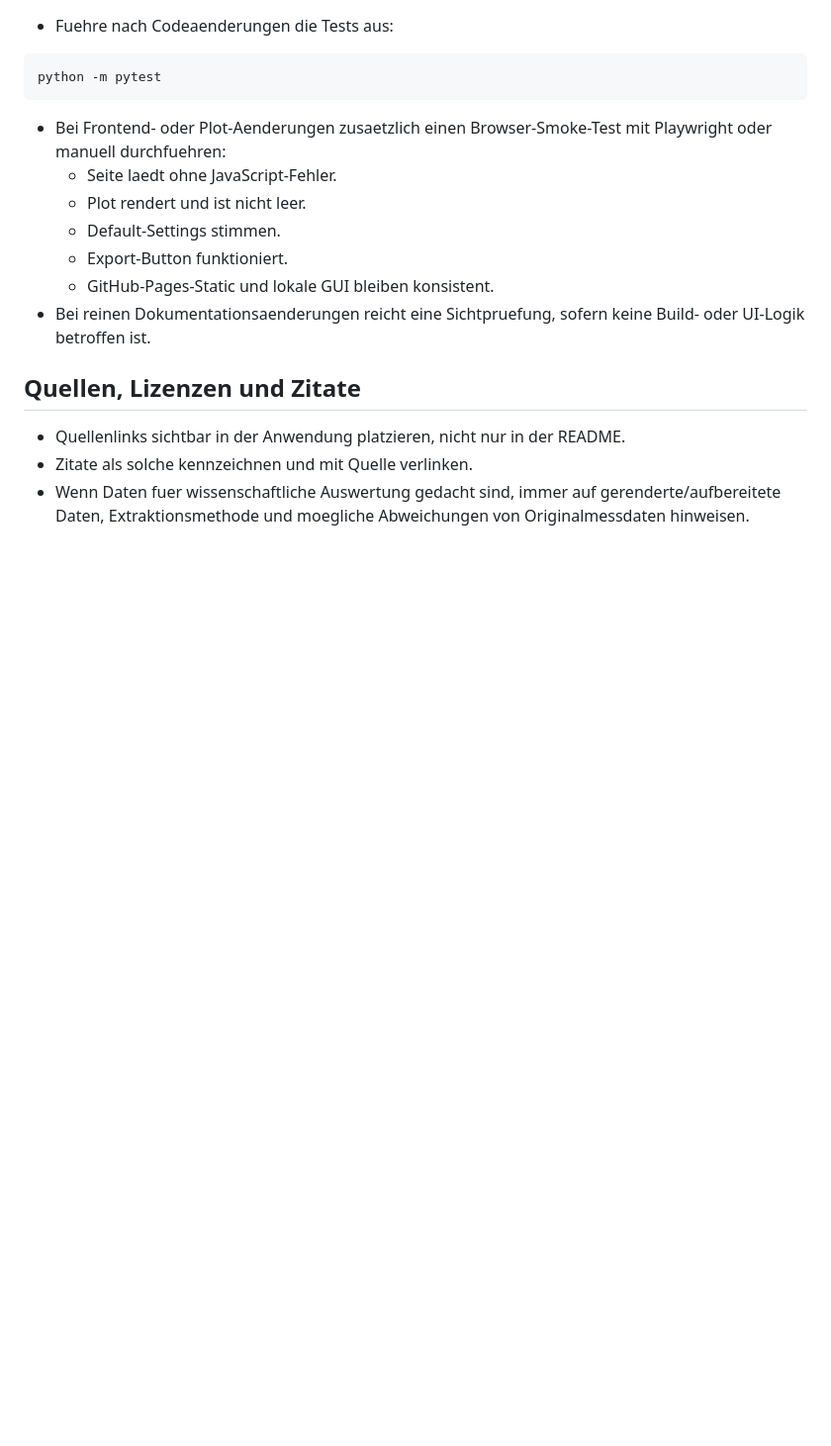
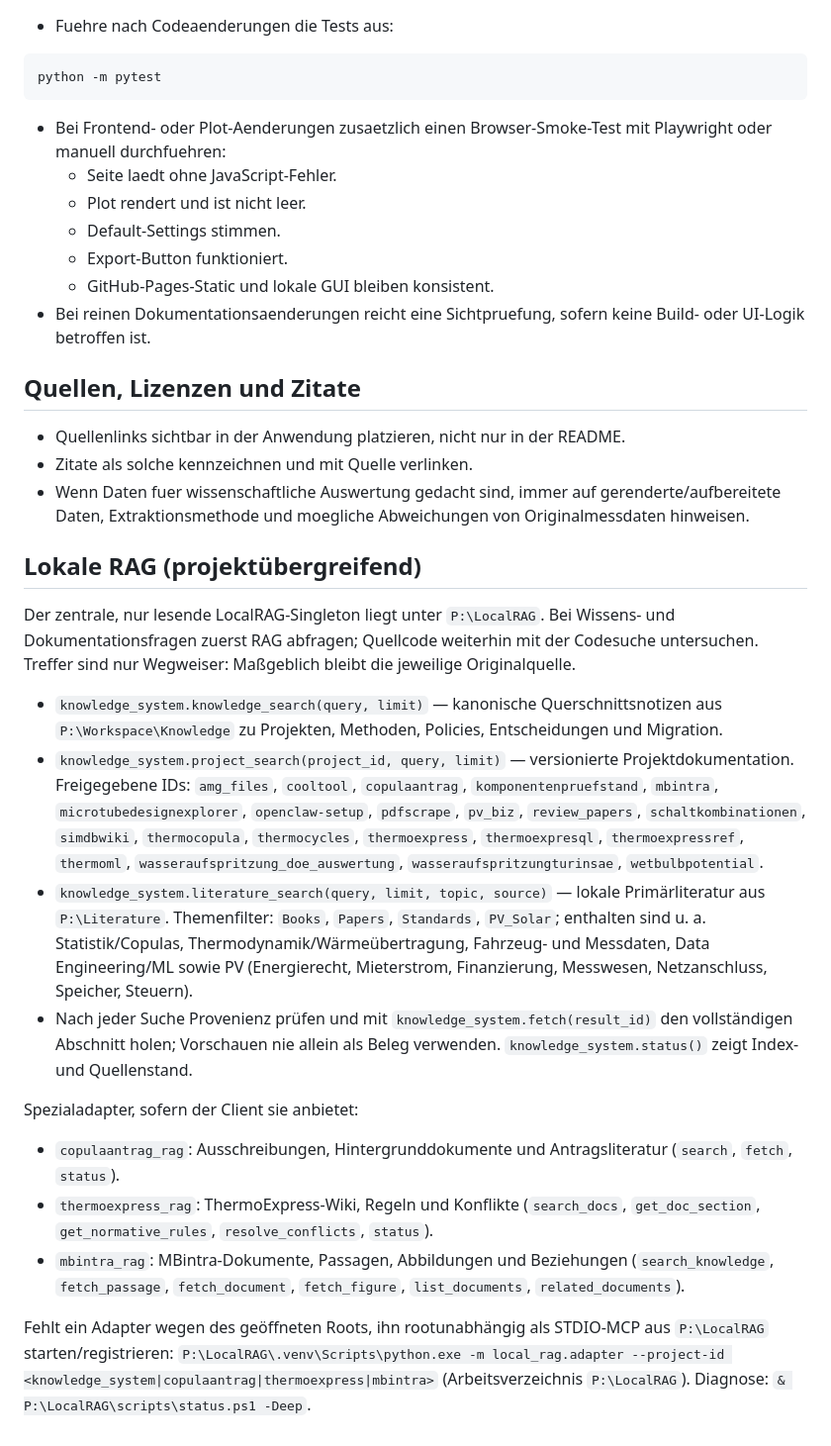
Before and after one commit to pdoeble/compressorcomp, a Markdown page: AGENTS.md, the part around the change. Shown at 99% size. Rendered like a GitHub page; blank space fills up the shorter version.

Commit message:
docs: document local RAG access

```diff
--- a/AGENTS.md
+++ b/AGENTS.md
@@ -78,3 +78,24 @@ python -m pytest
 - Quellenlinks sichtbar in der Anwendung platzieren, nicht nur in der README.
 - Zitate als solche kennzeichnen und mit Quelle verlinken.
 - Wenn Daten fuer wissenschaftliche Auswertung gedacht sind, immer auf gerenderte/aufbereitete Daten, Extraktionsmethode und moegliche Abweichungen von Originalmessdaten hinweisen.
+
+
+
+<!-- local-rag-agent-guidance: start -->
+## Lokale RAG (projektübergreifend)
+
+Der zentrale, nur lesende LocalRAG-Singleton liegt unter `P:\LocalRAG`. Bei Wissens- und Dokumentationsfragen zuerst RAG abfragen; Quellcode weiterhin mit der Codesuche untersuchen. Treffer sind nur Wegweiser: Maßgeblich bleibt die jeweilige Originalquelle.
+
+- `knowledge_system.knowledge_search(query, limit)` — kanonische Querschnittsnotizen aus `P:\Workspace\Knowledge` zu Projekten, Methoden, Policies, Entscheidungen und Migration.
+- `knowledge_system.project_search(project_id, query, limit)` — versionierte Projektdokumentation. Freigegebene IDs: `amg_files`, `cooltool`, `copulaantrag`, `komponentenpruefstand`, `mbintra`, `microtubedesignexplorer`, `openclaw-setup`, `pdfscrape`, `pv_biz`, `review_papers`, `schaltkombinationen`, `simdbwiki`, `thermocopula`, `thermocycles`, `thermoexpress`, `thermoexpresql`, `thermoexpressref`, `thermoml`, `wasseraufspritzung_doe_auswertung`, `wasseraufspritzungturinsae`, `wetbulbpotential`.
+- `knowledge_system.literature_search(query, limit, topic, source)` — lokale Primärliteratur aus `P:\Literature`. Themenfilter: `Books`, `Papers`, `Standards`, `PV_Solar`; enthalten sind u. a. Statistik/Copulas, Thermodynamik/Wärmeübertragung, Fahrzeug- und Messdaten, Data Engineering/ML sowie PV (Energierecht, Mieterstrom, Finanzierung, Messwesen, Netzanschluss, Speicher, Steuern).
+- Nach jeder Suche Provenienz prüfen und mit `knowledge_system.fetch(result_id)` den vollständigen Abschnitt holen; Vorschauen nie allein als Beleg verwenden. `knowledge_system.status()` zeigt Index- und Quellenstand.
+
+Spezialadapter, sofern der Client sie anbietet:
+
+- `copulaantrag_rag`: Ausschreibungen, Hintergrunddokumente und Antragsliteratur (`search`, `fetch`, `status`).
+- `thermoexpress_rag`: ThermoExpress-Wiki, Regeln und Konflikte (`search_docs`, `get_doc_section`, `get_normative_rules`, `resolve_conflicts`, `status`).
+- `mbintra_rag`: MBintra-Dokumente, Passagen, Abbildungen und Beziehungen (`search_knowledge`, `fetch_passage`, `fetch_document`, `fetch_figure`, `list_documents`, `related_documents`).
+
+Fehlt ein Adapter wegen des geöffneten Roots, ihn rootunabhängig als STDIO-MCP aus `P:\LocalRAG` starten/registrieren: `P:\LocalRAG\.venv\Scripts\python.exe -m local_rag.adapter --project-id <knowledge_system|copulaantrag|thermoexpress|mbintra>` (Arbeitsverzeichnis `P:\LocalRAG`). Diagnose: `& P:\LocalRAG\scripts\status.ps1 -Deep`.
+<!-- local-rag-agent-guidance: end -->
```
